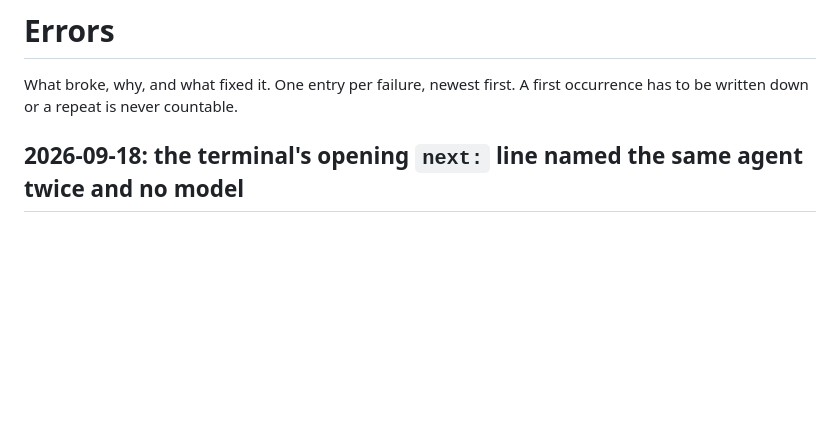
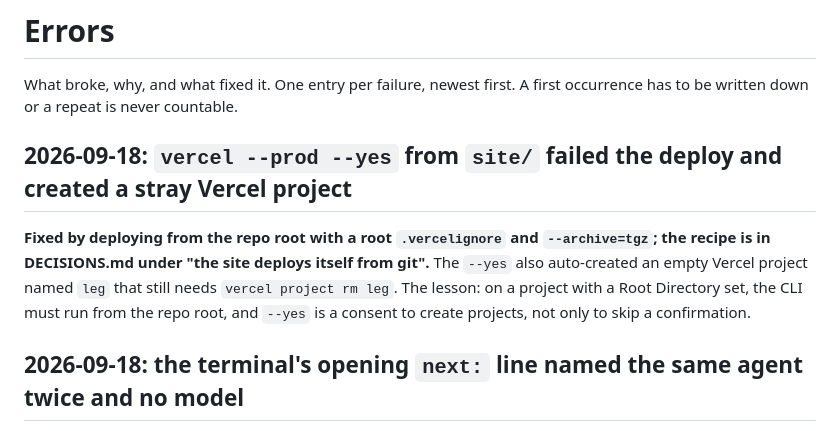
Before and after one commit to ucsandman/LegCli, a Markdown page: docs/ERRORS.md, the part around the change. Drawn GitHub-style; blank space fills up the shorter version.

Commit message:
Claude: [DOCS] the site's manual Vercel deploy path, and the traps in it
Co-Authored-By: Claude Fable 5.1 <noreply@anthropic.com>
Claude-Session: https://claude.ai/code/session_01JzyNzqJXctueRUTBj2gHe6

```diff
--- a/docs/ERRORS.md
+++ b/docs/ERRORS.md
@@ -2,6 +2,15 @@
 
 What broke, why, and what fixed it. One entry per failure, newest first. A first
 occurrence has to be written down or a repeat is never countable.
+
+## 2026-09-18: `vercel --prod --yes` from `site/` failed the deploy and created a stray Vercel project
+
+**Fixed by deploying from the repo root with a root `.vercelignore` and
+`--archive=tgz`; the recipe is in DECISIONS.md under "the site deploys itself
+from git".** The `--yes` also auto-created an empty Vercel project named `leg`
+that still needs `vercel project rm leg`. The lesson: on a project with a Root
+Directory set, the CLI must run from the repo root, and `--yes` is a consent to
+create projects, not only to skip a confirmation.
 
 ## 2026-09-18: the terminal's opening `next:` line named the same agent twice and no model
 
```
Also changed, not shown: docs/DECISIONS.md (+1 -0 lines).
